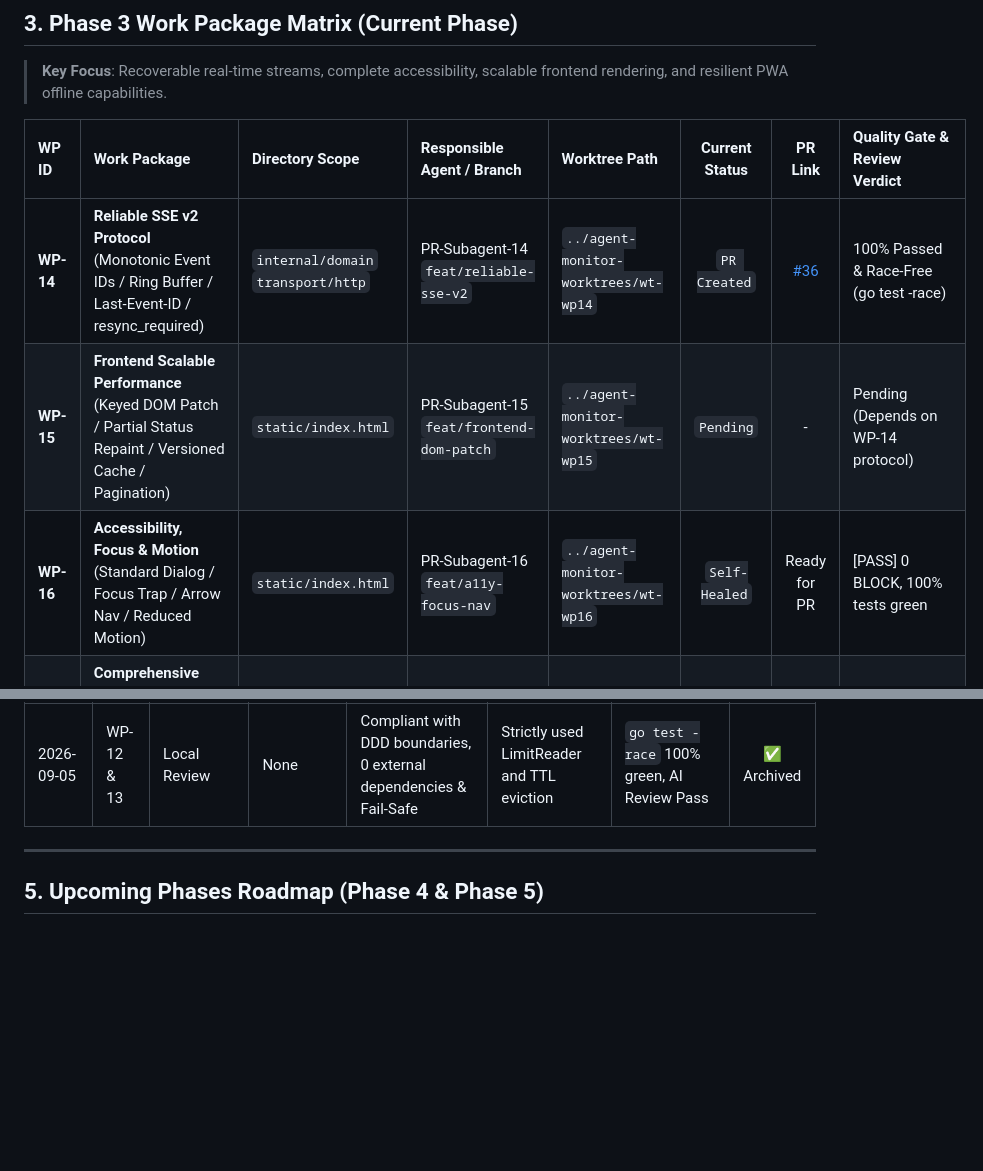
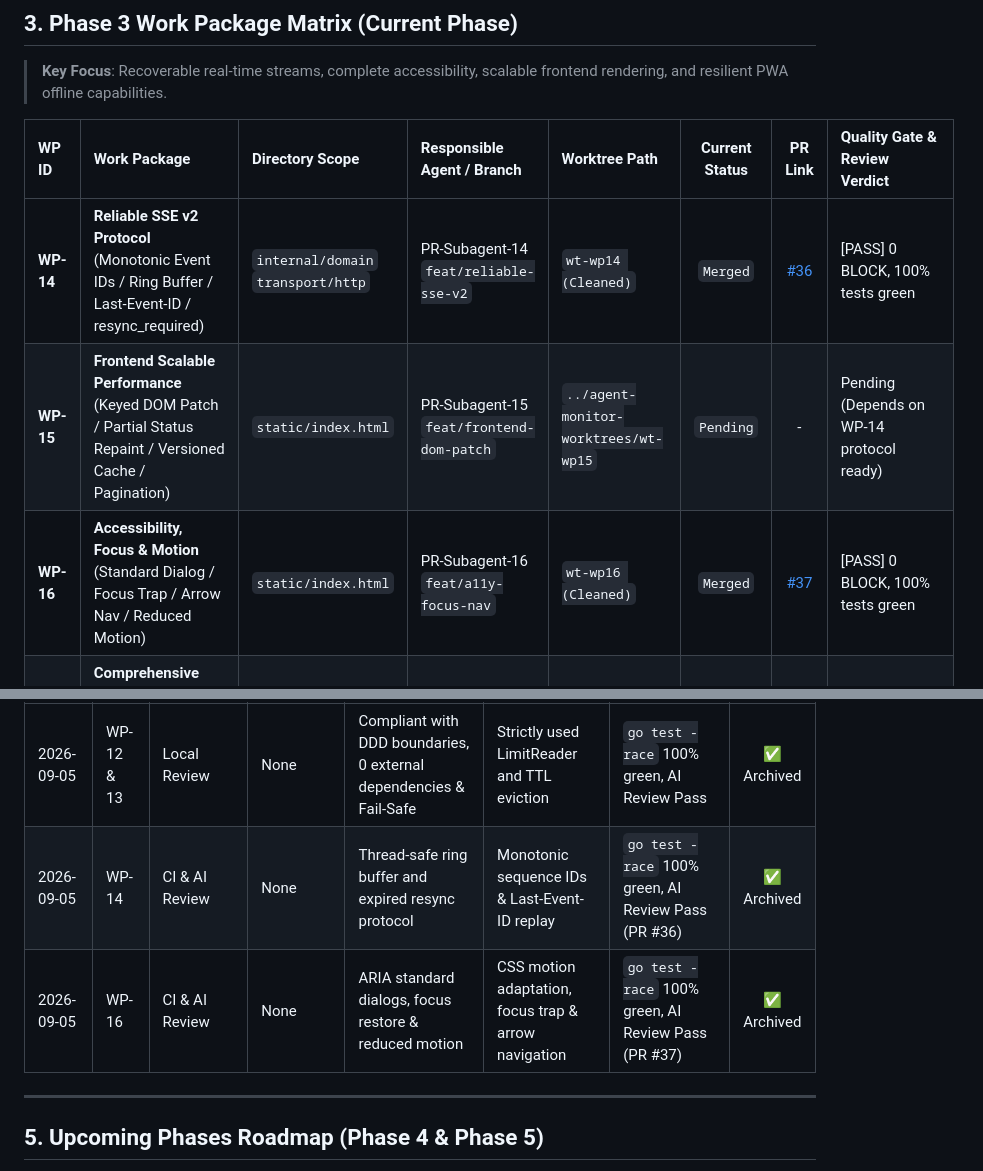
Before and after one commit to Zelayan/agent-monitor, a Markdown page: docs/PROGRESS.en.md, 2 parts joined by grey strips. Drawn GitHub-style; blank space fills up the shorter version.

```diff
--- a/docs/PROGRESS.en.md
+++ b/docs/PROGRESS.en.md
@@ -59,9 +59,9 @@ This document serves as the single source of truth for persistent progress track
 
 | WP ID | Work Package | Directory Scope | Responsible Agent / Branch | Worktree Path | Current Status | PR Link | Quality Gate & Review Verdict |
 | :--- | :--- | :--- | :--- | :--- | :---: | :---: | :--- |
-| **WP-14** | **Reliable SSE v2 Protocol**<br>(Monotonic Event IDs / Ring Buffer / Last-Event-ID / resync_required) | `internal/domain`<br>`transport/http` | PR-Subagent-14<br>`feat/reliable-sse-v2` | `../agent-monitor-worktrees/wt-wp14` | `PR Created` | [#36](https://github.com/Zelayan/agent-monitor/pull/36) | 100% Passed & Race-Free (go test -race) |
-| **WP-15** | **Frontend Scalable Performance**<br>(Keyed DOM Patch / Partial Status Repaint / Versioned Cache / Pagination) | `static/index.html` | PR-Subagent-15<br>`feat/frontend-dom-patch` | `../agent-monitor-worktrees/wt-wp15` | `Pending` | - | Pending (Depends on WP-14 protocol) |
-| **WP-16** | **Accessibility, Focus & Motion**<br>(Standard Dialog / Focus Trap / Arrow Nav / Reduced Motion) | `static/index.html` | PR-Subagent-16<br>`feat/a11y-focus-nav` | `../agent-monitor-worktrees/wt-wp16` | `Self-Healed` | Ready for PR | [PASS] 0 BLOCK, 100% tests green |
+| **WP-14** | **Reliable SSE v2 Protocol**<br>(Monotonic Event IDs / Ring Buffer / Last-Event-ID / resync_required) | `internal/domain`<br>`transport/http` | PR-Subagent-14<br>`feat/reliable-sse-v2` | `wt-wp14 (Cleaned)` | `Merged` | [#36](https://github.com/Zelayan/agent-monitor/pull/36) | [PASS] 0 BLOCK, 100% tests green |
+| **WP-15** | **Frontend Scalable Performance**<br>(Keyed DOM Patch / Partial Status Repaint / Versioned Cache / Pagination) | `static/index.html` | PR-Subagent-15<br>`feat/frontend-dom-patch` | `../agent-monitor-worktrees/wt-wp15` | `Pending` | - | Pending (Depends on WP-14 protocol ready) |
+| **WP-16** | **Accessibility, Focus & Motion**<br>(Standard Dialog / Focus Trap / Arrow Nav / Reduced Motion) | `static/index.html` | PR-Subagent-16<br>`feat/a11y-focus-nav` | `wt-wp16 (Cleaned)` | `Merged` | [#37](https://github.com/Zelayan/agent-monitor/pull/37) | [PASS] 0 BLOCK, 100% tests green |
 | **WP-17** | **Comprehensive Internationalization**<br>(Complete Dictionary for Dynamic Runs/Events / Intl Formatters) | `static/index.html` | PR-Subagent-17<br>`feat/i18n-complete` | `../agent-monitor-worktrees/wt-wp17` | `Pending` | - | Ready to start (Parallelizable) |
 | **WP-18** | **Complete PWA Lifecycle & Offline Snapshot**<br>(IndexedDB Encrypted Snapshot / SW Update Prompt / Readonly Offline) | `static/index.html`<br>`static/sw.js` | PR-Subagent-18<br>`feat/pwa-offline-lifecycle` | `../agent-monitor-worktrees/wt-wp18` | `Pending` | - | Pending |
 | **WP-19** | **Browser End-to-End Testing**<br>(End-to-End Snapshot Reconciliation / A11y / Disconnect & Reconnect) | `tests/e2e/` | PR-Subagent-19<br>`feat/e2e-browser-tests` | `../agent-monitor-worktrees/wt-wp19` | `Pending` | - | Pending |
@@ -75,6 +75,8 @@ This document serves as the single source of truth for persistent progress track
 | Date (UTC) | WP ID | Review Stage (Local/CI) | `[BLOCK]` Issue Summary | Root Cause Analysis | In-Place Self-Healing Remediation | Re-Verification Evidence | Status |
 | :--- | :--- | :--- | :--- | :--- | :--- | :--- | :---: |
 | 2026-09-05 | WP-12 & 13 | Local Review | None | Compliant with DDD boundaries, 0 external dependencies & Fail-Safe | Strictly used LimitReader and TTL eviction | `go test -race` 100% green, AI Review Pass | ✅ Archived |
+| 2026-09-05 | WP-14 | CI & AI Review | None | Thread-safe ring buffer and expired resync protocol | Monotonic sequence IDs & Last-Event-ID replay | `go test -race` 100% green, AI Review Pass (PR #36) | ✅ Archived |
+| 2026-09-05 | WP-16 | CI & AI Review | None | ARIA standard dialogs, focus restore & reduced motion | CSS motion adaptation, focus trap & arrow navigation | `go test -race` 100% green, AI Review Pass (PR #37) | ✅ Archived |
 
 ---
 
```
Also changed, not shown: docs/PROGRESS.md (+5 -3 lines).
